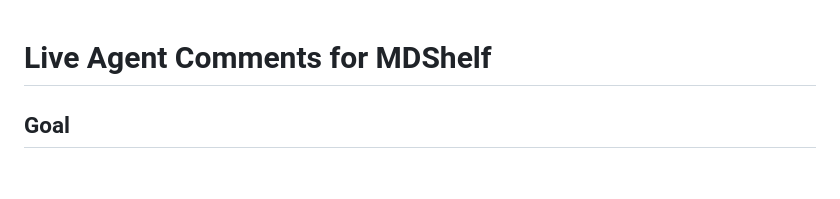
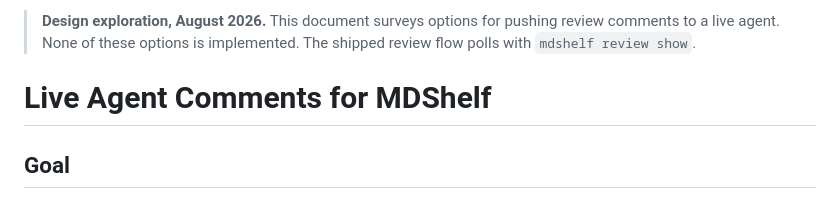
Before and after one commit to delicb/mdshelf, a Markdown page: docs/design/mdshelf-live-agent-options.md, the part around the change. Drawn GitHub-style; blank space fills up the shorter version.

```diff
--- a/mdshelf-live-agent-options.md
+++ b/docs/design/mdshelf-live-agent-options.md
@@ -1,3 +1,7 @@
+> **Design exploration, August 2026.** This document surveys options for
+> pushing review comments to a live agent. None of these options is
+> implemented. The shipped review flow polls with `mdshelf review show`.
+
 # Live Agent Comments for MDShelf
 
 ## Goal
```
Also changed, not shown: agent-review-implementation-plan.md (deleted, +0 -215 lines).
